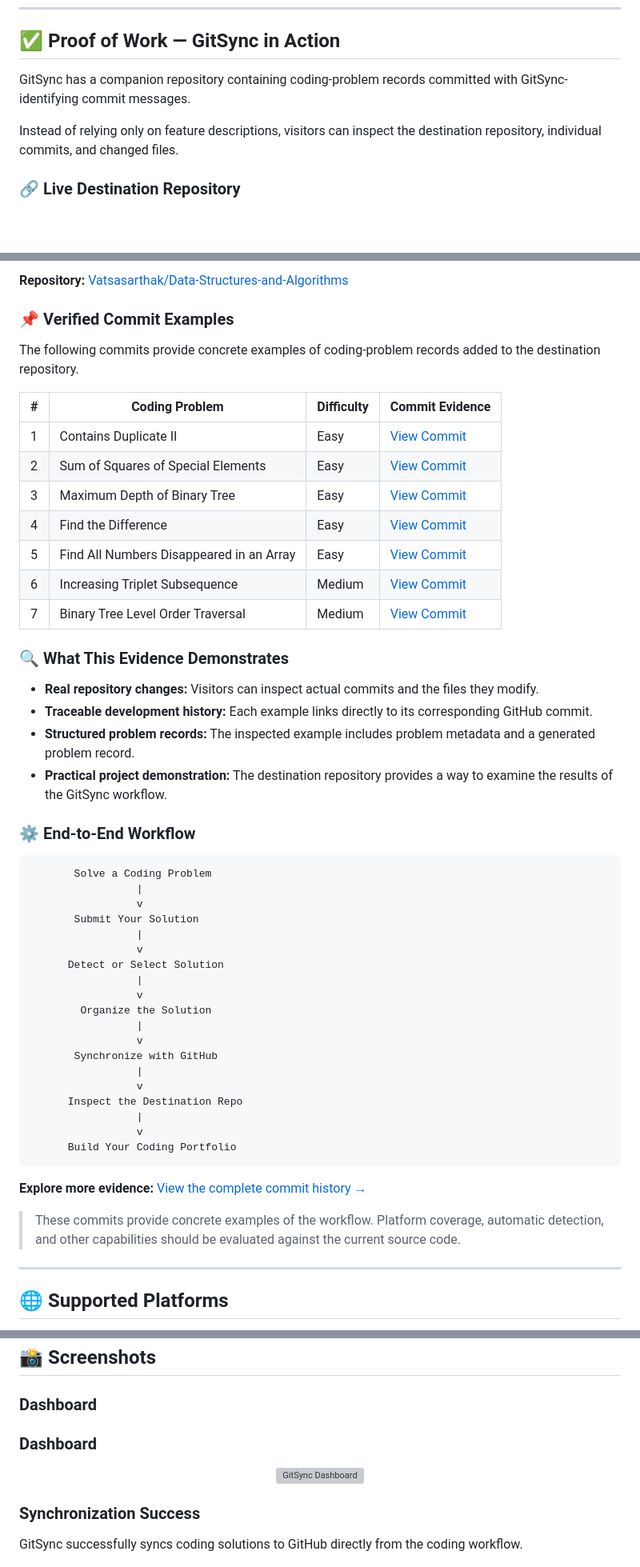
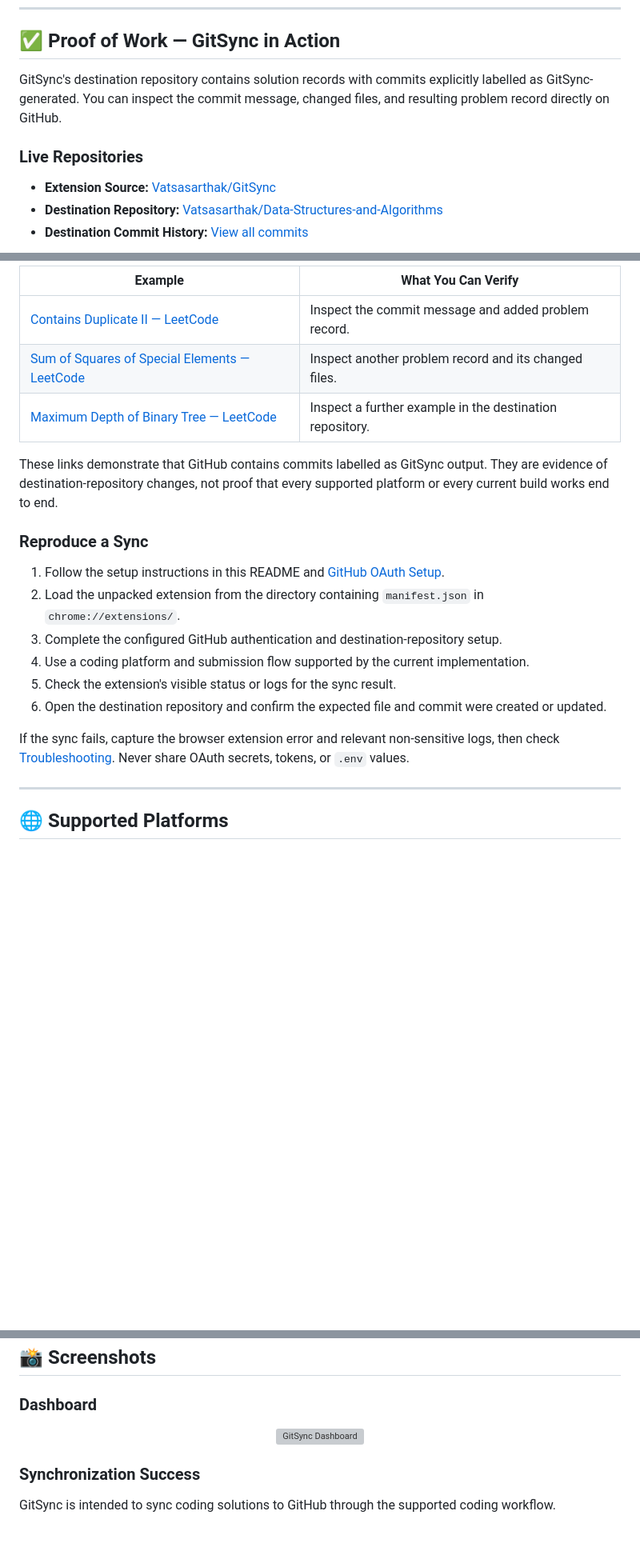
Before and after one commit to Vatsasarthak/GitSync, a Markdown page: README.md, 3 parts joined by grey strips. Shown at 80% size. Rendered like a GitHub page; blank space fills up the shorter version; grey boxes are pictures that could not be loaded.

Commit message:
Revise README for clarity and example commits
Updated README to clarify GitSync's functionality and provide examples of commits in the destination repository.

````diff
--- a/README.md
+++ b/README.md
@@ -70,9 +71,11 @@ GitSync connects coding practice with GitHub through a solution synchronization
 
 ## ✅ Proof of Work — GitSync in Action
 
-GitSync has a companion repository containing coding-problem records committed with GitSync-identifying commit messages.
+GitSync's destination repository contains solution records with commits explicitly labelled as GitSync-generated. You can inspect the commit message, changed files, and resulting problem record directly on GitHub.
 
-Instead of relying only on feature descriptions, visitors can inspect the destination repository, individual commits, and changed files.
+### Live Repositories
 
-### 🔗 Live Destination Repository
+- **Extension Source:** [Vatsasarthak/GitSync](https://github.com/Vatsasarthak/GitSync)
+- **Destination Repository:** [Vatsasarthak/Data-Structures-and-Algorithms](https://github.com/Vatsasarthak/Data-Structures-and-Algorithms)
+- **Destination Commit History:** [View all commits](https://github.com/Vatsasarthak/Data-Structures-and-Algorithms/commits/main/)
 
@@ -84,54 +83,22 @@ Instead of relying only on feature descriptions, visitors can inspect the destin
 
-**Repository:** [Vatsasarthak/Data-Structures-and-Algorithms](https://github.com/Vatsasarthak/Data-Structures-and-Algorithms)
+| Example | What You Can Verify |
+|---|---|
+| [Contains Duplicate II — LeetCode](https://github.com/Vatsasarthak/Data-Structures-and-Algorithms/commit/a1c0ca913461766cd8ee908af33e5713651fe6e9) | Inspect the commit message and added problem record. |
+| [Sum of Squares of Special Elements — LeetCode](https://github.com/Vatsasarthak/Data-Structures-and-Algorithms/commit/4df89f17ecbe93aef3d6b8d68f290aeae343916f) | Inspect another problem record and its changed files. |
+| [Maximum Depth of Binary Tree — LeetCode](https://github.com/Vatsasarthak/Data-Structures-and-Algorithms/commit/c32c925cb4e68d1a251b865446edee9b367db4d2) | Inspect a further example in the destination repository. |
 
-### 📌 Verified Commit Examples
+These links demonstrate that GitHub contains commits labelled as GitSync output. They are evidence of destination-repository changes, not proof that every supported platform or every current build works end to end.
 
-The following commits provide concrete examples of coding-problem records added to the destination repository.
+### Reproduce a Sync
 
-| # | Coding Problem | Difficulty | Commit Evidence |
-|---|---|---|---|
-| 1 | Contains Duplicate II | Easy | [View Commit](https://github.com/Vatsasarthak/Data-Structures-and-Algorithms/commit/a1c0ca913461766cd8ee908af33e5713651fe6e9) |
-| 2 | Sum of Squares of Special Elements | Easy | [View Commit](https://github.com/Vatsasarthak/Data-Structures-and-Algorithms/commit/4df89f17ecbe93aef3d6b8d68f290aeae343916f) |
-| 3 | Maximum Depth of Binary Tree | Easy | [View Commit](https://github.com/Vatsasarthak/Data-Structures-and-Algorithms/commit/c32c925cb4e68d1a251b865446edee9b367db4d2) |
-| 4 | Find the Difference | Easy | [View Commit](https://github.com/Vatsasarthak/Data-Structures-and-Algorithms/commit/48e286f8890b6d22de3fb8e8556a36a7abb9a296) |
-| 5 | Find All Numbers Disappeared in an Array | Easy | [View Commit](https://github.com/Vatsasarthak/Data-Structures-and-Algorithms/commit/f402fa631ee1d73d3a4c7d035791c3858c8970ae) |
-| 6 | Increasing Triplet Subsequence | Medium | [View Commit](https://github.com/Vatsasarthak/Data-Structures-and-Algorithms/commit/84172c2c56a21f80361be0737a86224f192e744c) |
-| 7 | Binary Tree Level Order Traversal | Medium | [View Commit](https://github.com/Vatsasarthak/Data-Structures-and-Algorithms/commit/6fb0cf48dc9e2d50b0bd190d567e5958fc7102d8) |
+1. Follow the setup instructions in this README and [GitHub OAuth Setup](GITHUB_OAUTH_SETUP.md).
+2. Load the unpacked extension from the directory containing `manifest.json` in `chrome://extensions/`.
+3. Complete the configured GitHub authentication and destination-repository setup.
+4. Use a coding platform and submission flow supported by the current implementation.
+5. Check the extension's visible status or logs for the sync result.
+6. Open the destination repository and confirm the expected file and commit were created or updated.
 
-### 🔍 What This Evidence Demonstrates
-
-- **Real repository changes:** Visitors can inspect actual commits and the files they modify.
-- **Traceable development history:** Each example links directly to its corresponding GitHub commit.
-- **Structured problem records:** The inspected example includes problem metadata and a generated problem record.
-- **Practical project demonstration:** The destination repository provides a way to examine the results of the GitSync workflow.
-
-### ⚙️ End-to-End Workflow
-
-```text
-       Solve a Coding Problem
-                 |
-                 v
-       Submit Your Solution
-                 |
-                 v
-      Detect or Select Solution
-                 |
-                 v
-        Organize the Solution
-                 |
-                 v
-       Synchronize with GitHub
-                 |
-                 v
-      Inspect the Destination Repo
-                 |
-                 v
-      Build Your Coding Portfolio
-```
-
-**Explore more evidence:** [View the complete commit history →](https://github.com/Vatsasarthak/Data-Structures-and-Algorithms/commits/)
-
-> These commits provide concrete examples of the workflow. Platform coverage, automatic detection, and other capabilities should be evaluated against the current source code.
+If the sync fails, capture the browser extension error and relevant non-sensitive logs, then check [Troubleshooting](#-troubleshooting). Never share OAuth secrets, tokens, or `.env` values.
 
 ---
 
@@ -251,15 +218,13 @@ Never commit private access tokens, OAuth secrets, or credentials to GitHub.
 
 ### Dashboard
 
-### Dashboard
-
 <p align="center">
   <img src="assets/Dashboard.png" alt="GitSync Dashboard" width="650" />
 </p>
 
 ### Synchronization Success
 
-GitSync successfully syncs coding solutions to GitHub directly from the coding workflow.
+GitSync is intended to sync coding solutions to GitHub through the supported coding workflow.
 
 ![GitSync Synchronization Success](assets/sync-success.png)
 
````
Also changed, not shown: other parts of README.md (+37 -39 lines).
